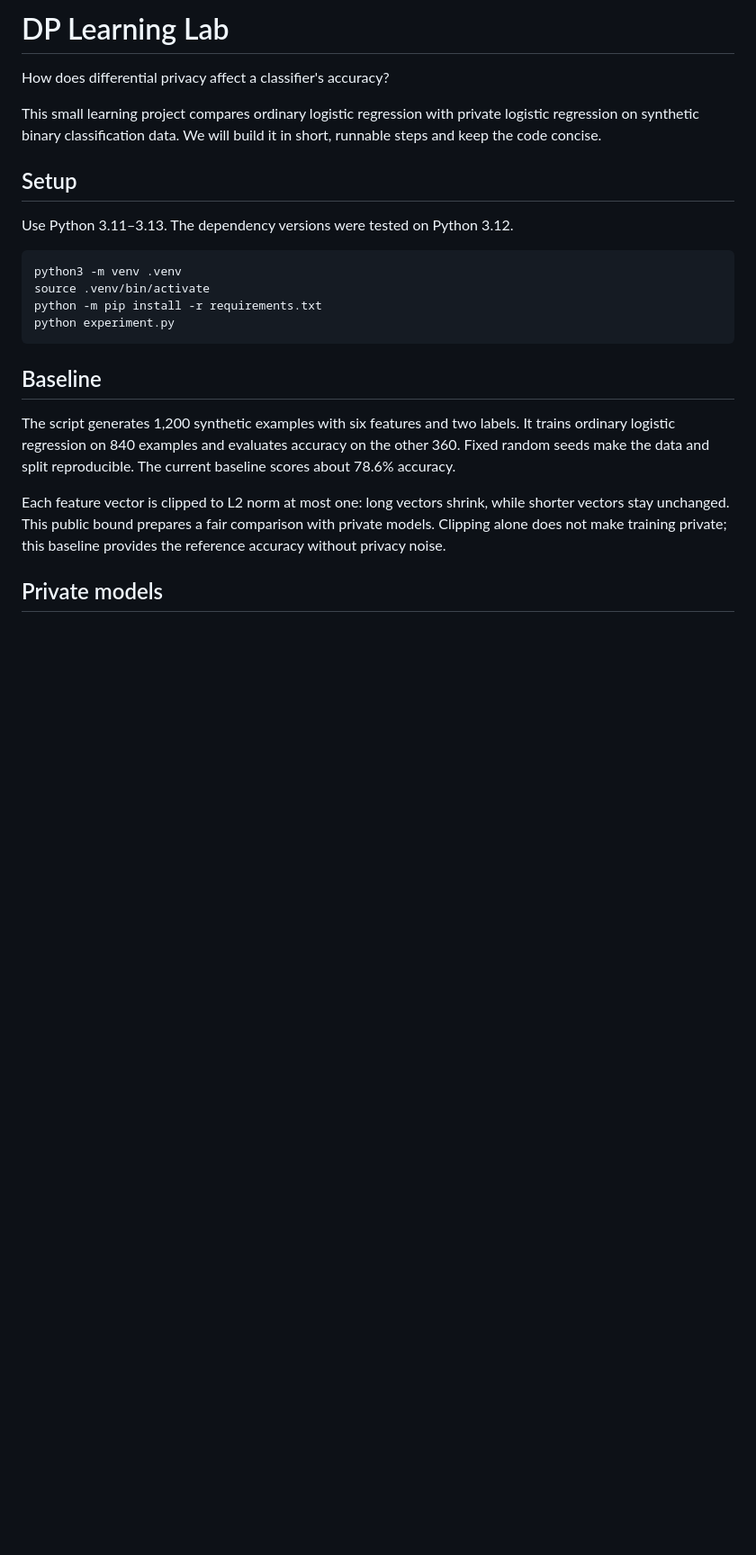
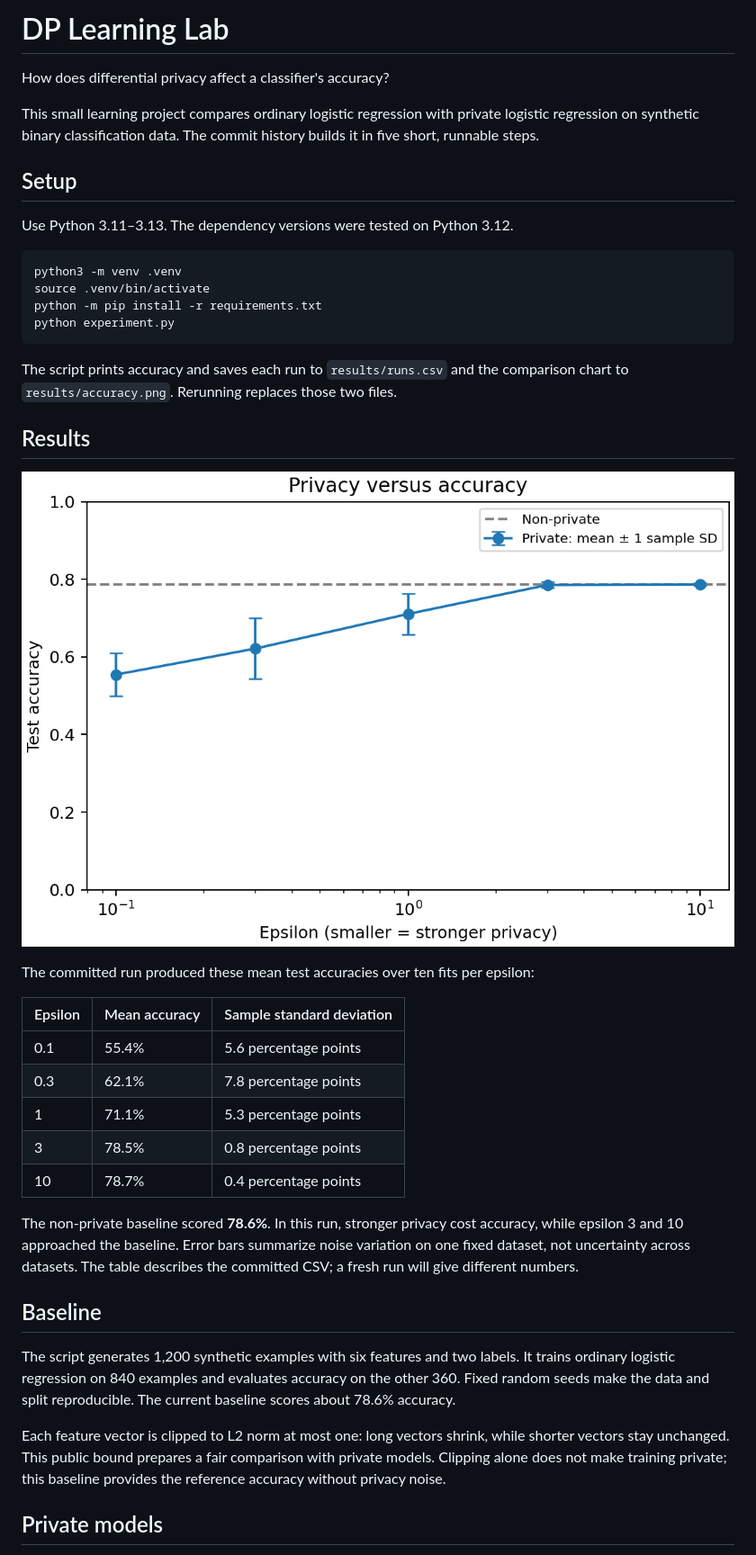
Before and after one commit to elizalamarr/dp-learning-lab, a Markdown page: README.md, the part around one of its changes. Shown at 90% size. Rendered like a GitHub page; pictures changed too: results/accuracy.png (added); blank space fills up the shorter version.

Commit message:
Save experiment results and explain the privacy accuracy tradeoff

````diff
--- a/README.md
+++ b/README.md
@@ -4,7 +4,7 @@ How does differential privacy affect a classifier's accuracy?
 
 This small learning project compares ordinary logistic regression with
 private logistic regression on synthetic binary classification data.
-We will build it in short, runnable steps and keep the code concise.
+The commit history builds it in five short, runnable steps.
 
 ## Setup
 
@@ -16,6 +16,28 @@ source .venv/bin/activate
 python -m pip install -r requirements.txt
 python experiment.py
 ```
+
+The script prints accuracy and saves each run to `results/runs.csv` and the
+comparison chart to `results/accuracy.png`. Rerunning replaces those two files.
+
+## Results
+
+![Privacy versus accuracy](results/accuracy.png)
+
+The committed run produced these mean test accuracies over ten fits per epsilon:
+
+| Epsilon | Mean accuracy | Sample standard deviation |
+| --- | --- | --- |
+| 0.1 | 55.4% | 5.6 percentage points |
+| 0.3 | 62.1% | 7.8 percentage points |
+| 1 | 71.1% | 5.3 percentage points |
+| 3 | 78.5% | 0.8 percentage points |
+| 10 | 78.7% | 0.4 percentage points |
+
+The non-private baseline scored **78.6%**. In this run, stronger privacy cost
+accuracy, while epsilon 3 and 10 approached the baseline. Error bars summarize
+noise variation on one fixed dataset, not uncertainty across datasets. The table
+describes the committed CSV; a fresh run will give different numbers.
 
 ## Baseline
 
````
Also changed, not shown: other parts of README.md (+20 -5 lines), 2 other files.
